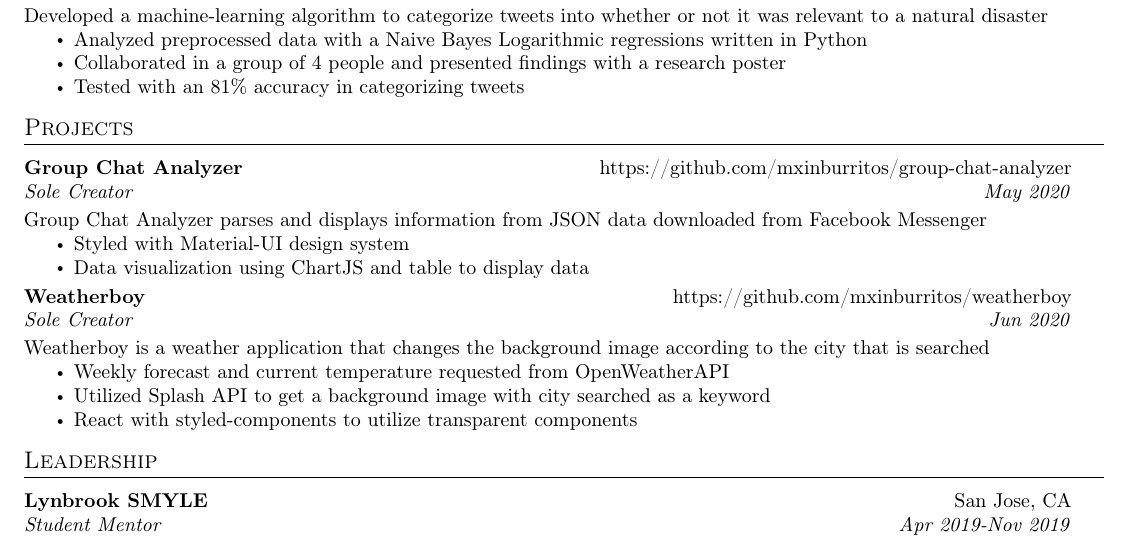
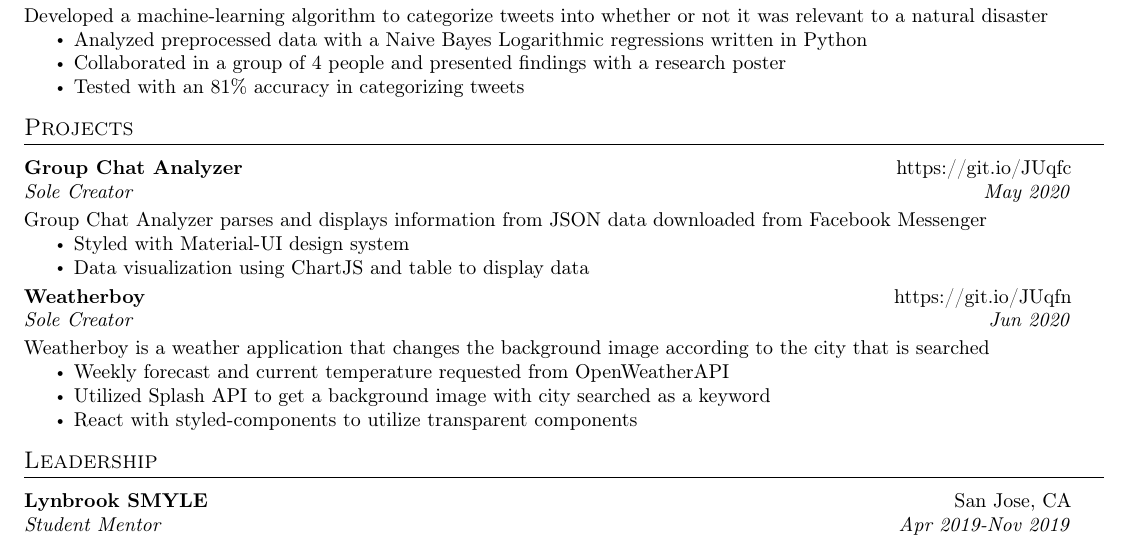
Before and after one commit to its-edmund/resume, a LaTeX CV (resume.tex): part of the page, cut so that both start at the same text. Compiled offline with pdfLaTeX.

Commit message:
shortened links

```diff
--- a/resume.tex
+++ b/resume.tex
@@ -148,7 +148,7 @@ Developed a machine-learning algorithm to categorize tweets into whether or not
 
 \section{Projects}
 
-\resumeSubheading{Group Chat Analyzer}{https://github.com/mxinburritos/group-chat-analyzer}{Sole Creator}{May 2020}
+\resumeSubheading{Group Chat Analyzer}{https://git.io/JUqfc}{Sole Creator}{May 2020}
 
 Group Chat Analyzer parses and displays information from JSON data downloaded from Facebook Messenger
 
@@ -158,7 +158,7 @@ Group Chat Analyzer parses and displays information from JSON data downloaded fr
   \item Data visualization using ChartJS and table to display data
 \end{itemize}
 
-\resumeSubheading{Weatherboy}{https://github.com/mxinburritos/weatherboy}{Sole Creator}{Jun 2020}
+\resumeSubheading{Weatherboy}{https://git.io/JUqfn}{Sole Creator}{Jun 2020}
 
 Weatherboy is a weather application that changes the background image according to the city that is searched
 
```
Also changed, not shown: resume.jpg, resume.pdf.
